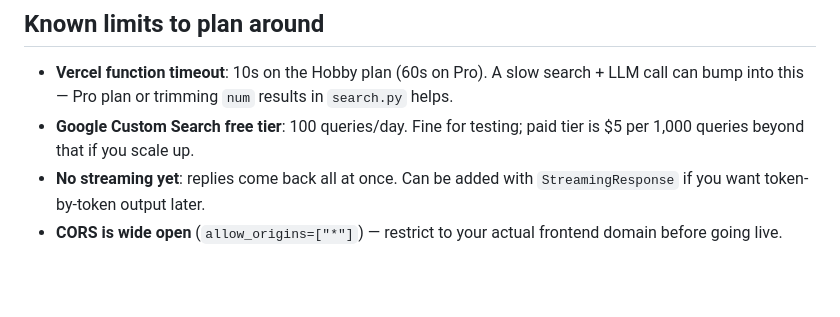
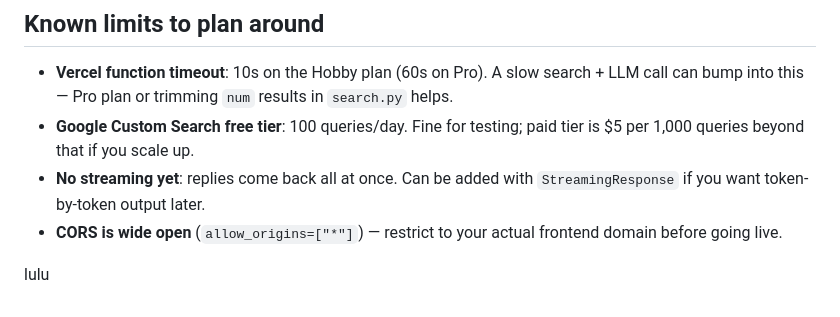
Before and after one commit to shubhkumarmishra82-debug/chatbot_api_shubh, a Markdown page: README.md, the part around the change. Rendered like a GitHub page; blank space fills up the shorter version.

```diff
--- a/README.md
+++ b/README.md
@@ -99,3 +99,7 @@ uvicorn app.main:app --reload --port 8000
   `StreamingResponse` if you want token-by-token output later.
 - **CORS is wide open** (`allow_origins=["*"]`) — restrict to your actual
   frontend domain before going live.
+
+
+
+lulu
```
